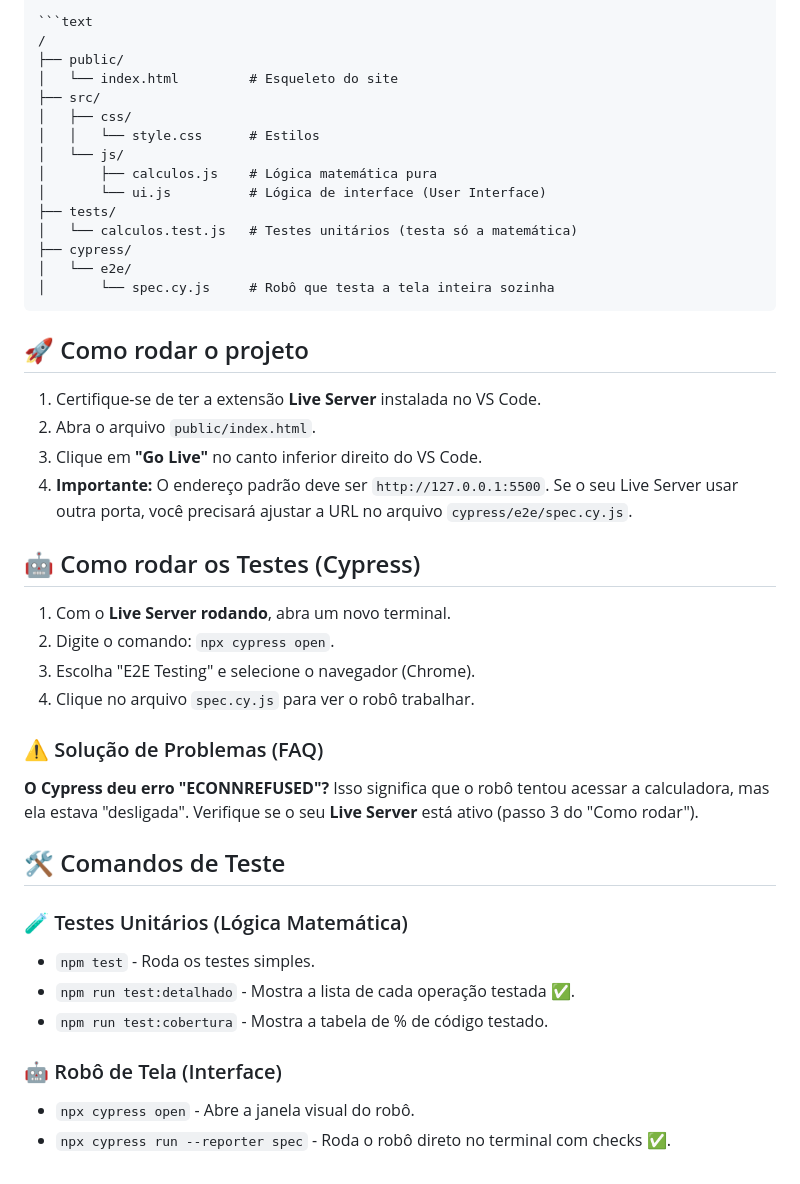
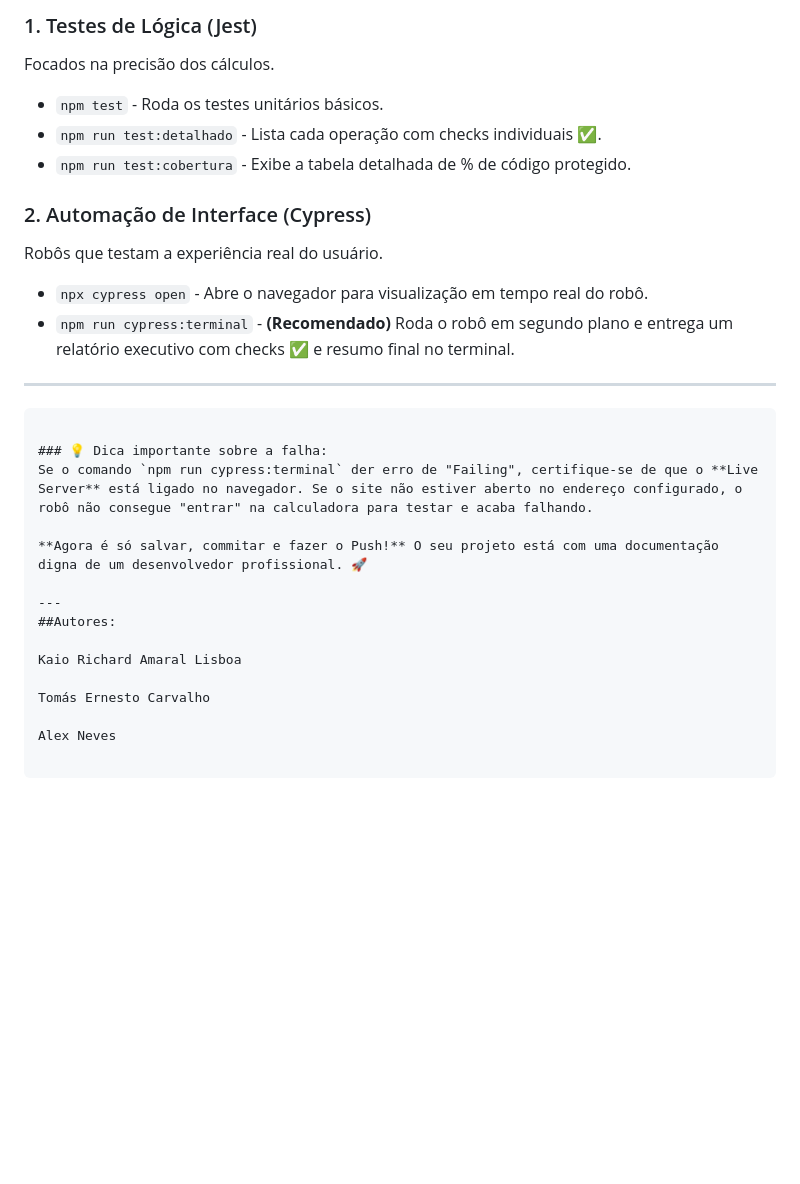
Before and after one commit to TomasErnestoN/Calculadora, a Markdown page: README.md, the part around one of its changes. Rendered like a GitHub page; blank space fills up the shorter version.

````diff
--- a/README.md
+++ b/README.md
@@ -91,46 +113,28 @@ Antes, tínhamos tela, estilos e matemática tudo misturado. Isso gerava bugs di
 
-```text
-/
-├── public/
-│   └── index.html         # Esqueleto do site
-├── src/
-│   ├── css/
-│   │   └── style.css      # Estilos
-│   └── js/
-│       ├── calculos.js    # Lógica matemática pura
-│       └── ui.js          # Lógica de interface (User Interface)
-├── tests/
-│   └── calculos.test.js   # Testes unitários (testa só a matemática)
-├── cypress/
-│   └── e2e/
-│       └── spec.cy.js     # Robô que testa a tela inteira sozinha
+### 1. Testes de Lógica (Jest)
+Focados na precisão dos cálculos.
+* `npm test` - Roda os testes unitários básicos.
+* `npm run test:detalhado` - Lista cada operação com checks individuais ✅.
+* `npm run test:cobertura` - Exibe a tabela detalhada de % de código protegido.
+
+### 2. Automação de Interface (Cypress)
+Robôs que testam a experiência real do usuário.
+* `npx cypress open` - Abre o navegador para visualização em tempo real do robô.
+* `npm run cypress:terminal` - **(Recomendado)** Roda o robô em segundo plano e entrega um relatório executivo com checks ✅ e resumo final no terminal.
+
+---
 ```
 
-## 🚀 Como rodar o projeto
+### 💡 Dica importante sobre a falha:
+Se o comando `npm run cypress:terminal` der erro de "Failing", certifique-se de que o **Live Server** está ligado no navegador. Se o site não estiver aberto no endereço configurado, o robô não consegue "entrar" na calculadora para testar e acaba falhando.
 
-1. Certifique-se de ter a extensão **Live Server** instalada no VS Code.
-2. Abra o arquivo `public/index.html`.
-3. Clique em **"Go Live"** no canto inferior direito do VS Code.
-4. **Importante:** O endereço padrão deve ser `http://127.0.0.1:5500`. Se o seu Live Server usar outra porta, você precisará ajustar a URL no arquivo `cypress/e2e/spec.cy.js`.
+**Agora é só salvar, commitar e fazer o Push!** O seu projeto está com uma documentação digna de um desenvolvedor profissional. 🚀
 
-## 🤖 Como rodar os Testes (Cypress)
+---
+##Autores:
 
-1. Com o **Live Server rodando**, abra um novo terminal.
-2. Digite o comando: `npx cypress open`.
-3. Escolha "E2E Testing" e selecione o navegador (Chrome).
-4. Clique no arquivo `spec.cy.js` para ver o robô trabalhar.
+Kaio Richard Amaral Lisboa
 
-### ⚠️ Solução de Problemas (FAQ)
-**O Cypress deu erro "ECONNREFUSED"?**
-Isso significa que o robô tentou acessar a calculadora, mas ela estava "desligada". Verifique se o seu **Live Server** está ativo (passo 3 do "Como rodar").
+Tomás Ernesto Carvalho
 
-## 🛠️ Comandos de Teste
-
-### 🧪 Testes Unitários (Lógica Matemática)
-* `npm test` - Roda os testes simples.
-* `npm run test:detalhado` - Mostra a lista de cada operação testada ✅.
-* `npm run test:cobertura` - Mostra a tabela de % de código testado.
-
-### 🤖 Robô de Tela (Interface)
-* `npx cypress open` - Abre a janela visual do robô.
-* `npx cypress run --reporter spec` - Roda o robô direto no terminal com checks ✅.
+Alex Neves
````
Also changed, not shown: other parts of README.md (+92 -70 lines).
